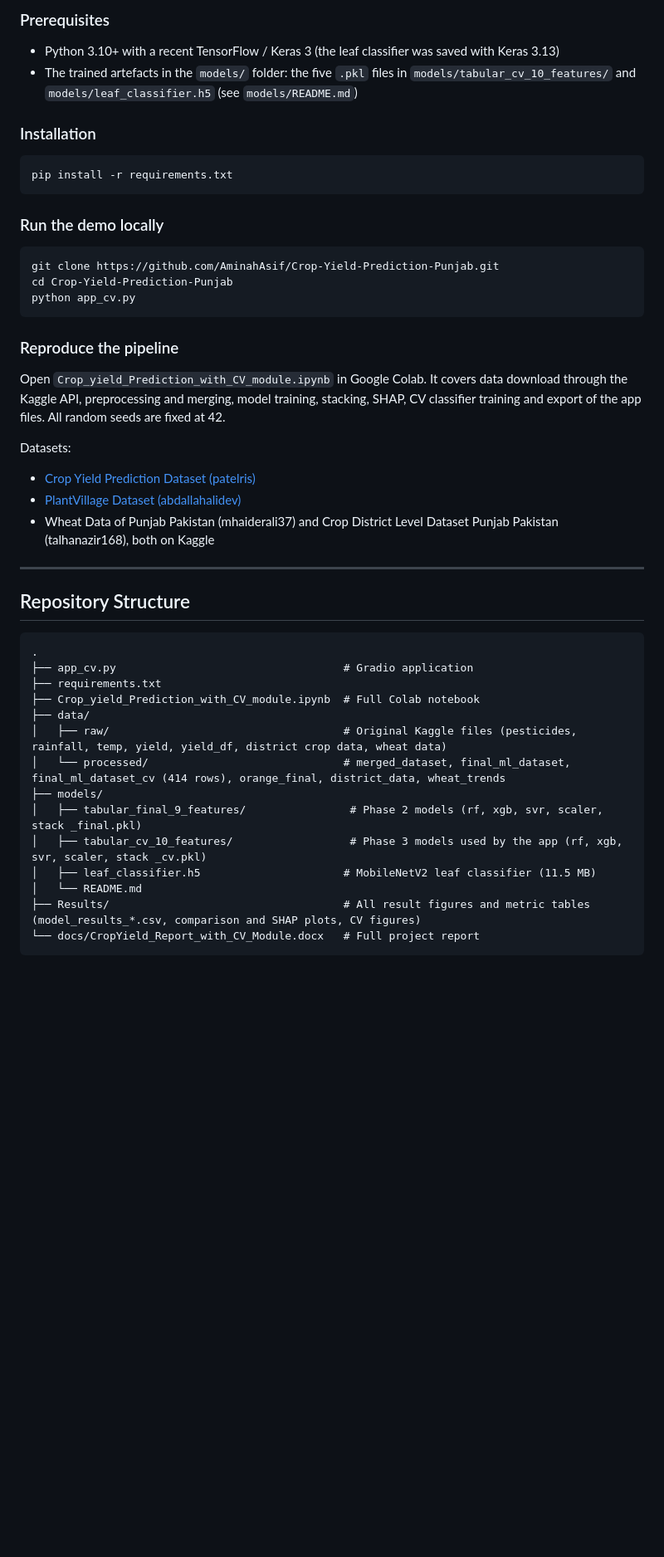
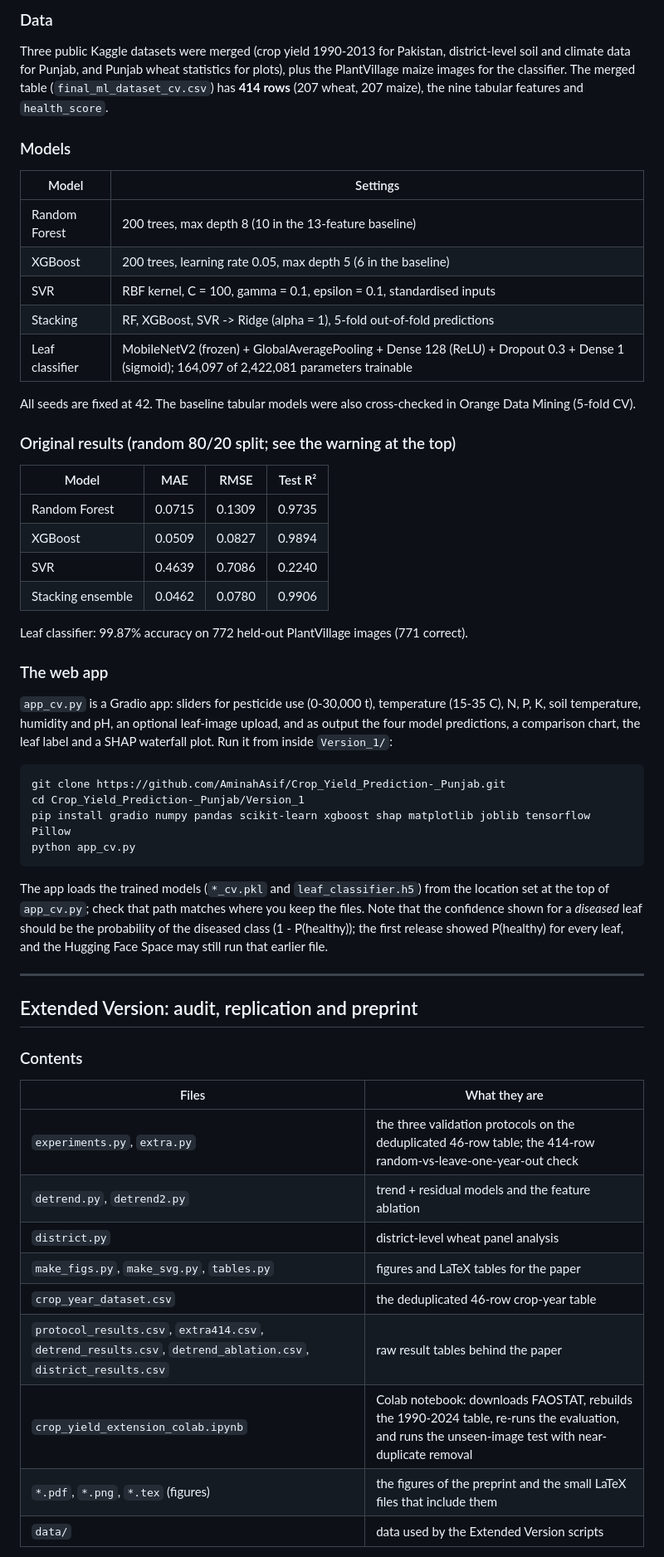
Before and after one commit to AminahAsif/Crop_Yield_Prediction-_Punjab, a Markdown page: README.md, the part around one of its changes. Shown at 83% size. Rendered like a GitHub page; blank space fills up the shorter version.

````diff
--- a/README.md
+++ b/README.md
@@ -134,49 +79,59 @@ The pipeline is structured across five phases, each building on the last.
 
-### Prerequisites
+### Data
 
-- Python 3.10+ with a recent TensorFlow / Keras 3 (the leaf classifier was saved with Keras 3.13)
-- The trained artefacts in the `models/` folder: the five `.pkl` files in `models/tabular_cv_10_features/` and `models/leaf_classifier.h5` (see `models/README.md`)
+Three public Kaggle datasets were merged (crop yield 1990-2013 for Pakistan, district-level soil and climate data for Punjab, and Punjab wheat statistics for plots), plus the PlantVillage maize images for the classifier. The merged table (`final_ml_dataset_cv.csv`) has **414 rows** (207 wheat, 207 maize), the nine tabular features and `health_score`.
 
-### Installation
+### Models
+
+| Model | Settings |
+|-------|----------|
+| Random Forest | 200 trees, max depth 8 (10 in the 13-feature baseline) |
+| XGBoost | 200 trees, learning rate 0.05, max depth 5 (6 in the baseline) |
+| SVR | RBF kernel, C = 100, gamma = 0.1, epsilon = 0.1, standardised inputs |
+| Stacking | RF, XGBoost, SVR -> Ridge (alpha = 1), 5-fold out-of-fold predictions |
+| Leaf classifier | MobileNetV2 (frozen) + GlobalAveragePooling + Dense 128 (ReLU) + Dropout 0.3 + Dense 1 (sigmoid); 164,097 of 2,422,081 parameters trainable |
+
+All seeds are fixed at 42. The baseline tabular models were also cross-checked in Orange Data Mining (5-fold CV).
+
+### Original results (random 80/20 split; see the warning at the top)
+
+| Model | MAE | RMSE | Test R² |
+|-------|-----|------|---------|
+| Random Forest | 0.0715 | 0.1309 | 0.9735 |
+| XGBoost | 0.0509 | 0.0827 | 0.9894 |
+| SVR | 0.4639 | 0.7086 | 0.2240 |
+| Stacking ensemble | 0.0462 | 0.0780 | 0.9906 |
+
+Leaf classifier: 99.87% accuracy on 772 held-out PlantVillage images (771 correct).
+
+### The web app
+
+`app_cv.py` is a Gradio app: sliders for pesticide use (0-30,000 t), temperature (15-35 C), N, P, K, soil temperature, humidity and pH, an optional leaf-image upload, and as output the four model predictions, a comparison chart, the leaf label and a SHAP waterfall plot. Run it from inside `Version_1/`:
 
 ```bash
-pip install -r requirements.txt
-```
-
-### Run the demo locally
-
-```bash
-git clone https://github.com/AminahAsif/Crop-Yield-Prediction-Punjab.git
-cd Crop-Yield-Prediction-Punjab
+git clone https://github.com/AminahAsif/Crop_Yield_Prediction-_Punjab.git
+cd Crop_Yield_Prediction-_Punjab/Version_1
+pip install gradio numpy pandas scikit-learn xgboost shap matplotlib joblib tensorflow Pillow
 python app_cv.py
 ```
 
-### Reproduce the pipeline
-
-Open `Crop_yield_Prediction_with_CV_module.ipynb` in Google Colab. It covers data download through the Kaggle API, preprocessing and merging, model training, stacking, SHAP, CV classifier training and export of the app files. All random seeds are fixed at 42.
-
-Datasets:
-- [Crop Yield Prediction Dataset (patelris)](https://www.kaggle.com/datasets/patelris/crop-yield-prediction-dataset)
-- [PlantVillage Dataset (abdallahalidev)](https://www.kaggle.com/datasets/abdallahalidev/plantvillage-dataset)
-- Wheat Data of Punjab Pakistan (mhaiderali37) and Crop District Level Dataset Punjab Pakistan (talhanazir168), both on Kaggle
+The app loads the trained models (`*_cv.pkl` and `leaf_classifier.h5`) from the location set at the top of `app_cv.py`; check that path matches where you keep the files. Note that the confidence shown for a *diseased* leaf should be the probability of the diseased class (1 - P(healthy)); the first release showed P(healthy) for every leaf, and the Hugging Face Space may still run that earlier file.
 
 ---
 
-## Repository Structure
+## Extended Version: audit, replication and preprint
 
-```
-.
-├── app_cv.py                                   # Gradio application
-├── requirements.txt
-├── Crop_yield_Prediction_with_CV_module.ipynb  # Full Colab notebook
-├── data/
-│   ├── raw/                                    # Original Kaggle files (pesticides, rainfall, temp, yield, yield_df, district crop data, wheat data)
-│   └── processed/                              # merged_dataset, final_ml_dataset, final_ml_dataset_cv (414 rows), orange_final, district_data, wheat_trends
-├── models/
-│   ├── tabular_final_9_features/                # Phase 2 models (rf, xgb, svr, scaler, stack _final.pkl)
-│   ├── tabular_cv_10_features/                  # Phase 3 models used by the app (rf, xgb, svr, scaler, stack _cv.pkl)
-│   ├── leaf_classifier.h5                      # MobileNetV2 leaf classifier (11.5 MB)
-│   └── README.md
-├── Results/                                    # All result figures and metric tables (model_results_*.csv, comparison and SHAP plots, CV figures)
-└── docs/CropYield_Report_with_CV_Module.docx   # Full project report
-```
+### Contents
+
+| Files | What they are |
+|-------|---------------|
+| `experiments.py`, `extra.py` | the three validation protocols on the deduplicated 46-row table; the 414-row random-vs-leave-one-year-out check |
+| `detrend.py`, `detrend2.py` | trend + residual models and the feature ablation |
+| `district.py` | district-level wheat panel analysis |
+| `make_figs.py`, `make_svg.py`, `tables.py` | figures and LaTeX tables for the paper |
+| `crop_year_dataset.csv` | the deduplicated 46-row crop-year table |
+| `protocol_results.csv`, `extra414.csv`, `detrend_results.csv`, `detrend_ablation.csv`, `district_results.csv` | raw result tables behind the paper |
+| `crop_yield_extension_colab.ipynb` | Colab notebook: downloads FAOSTAT, rebuilds the 1990-2024 table, re-runs the evaluation, and runs the unseen-image test with near-duplicate removal |
+| `*.pdf`, `*.png`, `*.tex` (figures) | the figures of the preprint and the small LaTeX files that include them |
+| `data/` | data used by the Extended Version scripts |
+
````
Also changed, not shown: other parts of README.md (+109 -122 lines).
